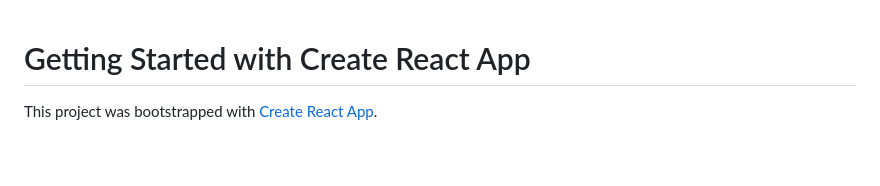
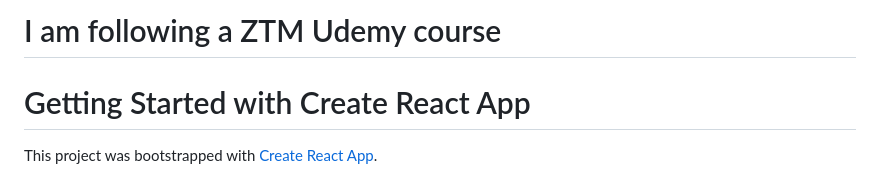
Before and after one commit to codeNameScript/practice_robofriends, a Markdown page: README.md, the part around the change. Drawn GitHub-style; blank space fills up the shorter version.

```diff
--- a/README.md
+++ b/README.md
@@ -1,3 +1,4 @@
+# I am following a ZTM Udemy course
 # Getting Started with Create React App
 
 This project was bootstrapped with [Create React App](https://github.com/facebook/create-react-app).
```
